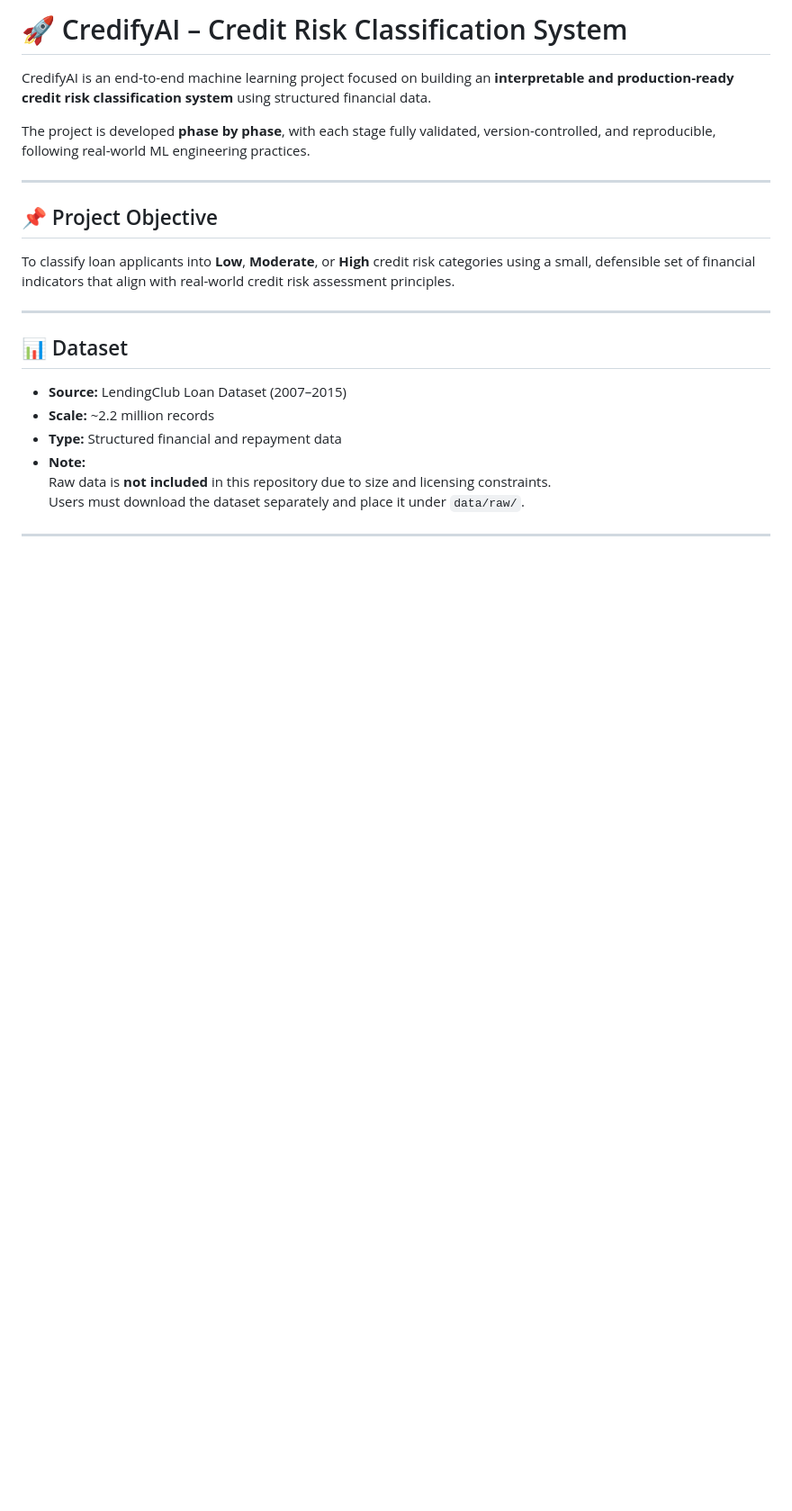
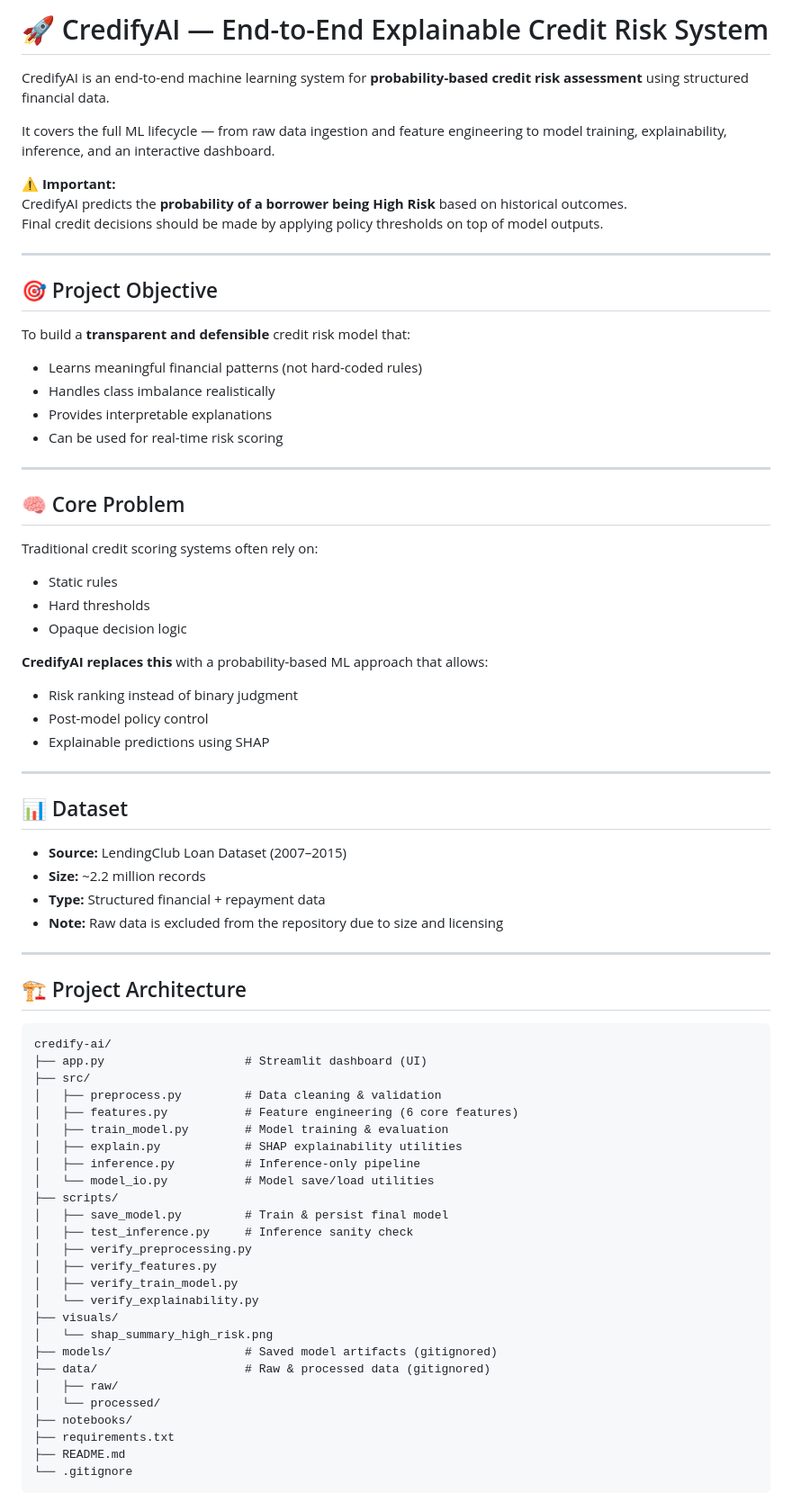
Before and after one commit to 01mayankk/credify-ai, a Markdown page: README.md, the part around one of its changes. Shown at 90% size. Drawn GitHub-style; blank space fills up the shorter version.

Commit message:
Updated README.md for end to end applications

````diff
--- a/README.md
+++ b/README.md
@@ -1,22 +1,79 @@
-# 🚀 CredifyAI – Credit Risk Classification System
+# 🚀 CredifyAI — End-to-End Explainable Credit Risk System
 
-CredifyAI is an end-to-end machine learning project focused on building an **interpretable and production-ready credit risk classification system** using structured financial data.
+CredifyAI is an end-to-end machine learning system for **probability-based credit risk assessment** using structured financial data.
 
-The project is developed **phase by phase**, with each stage fully validated, version-controlled, and reproducible, following real-world ML engineering practices.
+It covers the full ML lifecycle — from raw data ingestion and feature engineering to model training, explainability, inference, and an interactive dashboard.
+
+⚠️ **Important:**
+CredifyAI predicts the **probability of a borrower being High Risk** based on historical outcomes.
+Final credit decisions should be made by applying policy thresholds on top of model outputs.
 
 ---
 
-## 📌 Project Objective
+## 🎯 Project Objective
 
-To classify loan applicants into **Low**, **Moderate**, or **High** credit risk categories using a small, defensible set of financial indicators that align with real-world credit risk assessment principles.
+To build a **transparent and defensible** credit risk model that:
+
+- Learns meaningful financial patterns (not hard-coded rules)
+- Handles class imbalance realistically
+- Provides interpretable explanations
+- Can be used for real-time risk scoring
+
+---
+
+## 🧠 Core Problem
+
+Traditional credit scoring systems often rely on:
+
+- Static rules
+- Hard thresholds
+- Opaque decision logic
+
+**CredifyAI replaces this** with a probability-based ML approach that allows:
+
+- Risk ranking instead of binary judgment
+- Post-model policy control
+- Explainable predictions using SHAP
 
 ---
 
 ## 📊 Dataset
 
 - **Source:** LendingClub Loan Dataset (2007–2015)
-- **Scale:** ~2.2 million records
-- **Type:** Structured financial and repayment data
-- **Note:**
-  Raw data is **not included** in this repository due to size and licensing constraints.
-  Users must download the dataset separately and place it under `data/raw/`.
+- **Size:** ~2.2 million records
+- **Type:** Structured financial + repayment data
+- **Note:** Raw data is excluded from the repository due to size and licensing
+
+---
+
+## 🏗️ Project Architecture
+
+```
+credify-ai/
+├── app.py                    # Streamlit dashboard (UI)
+├── src/
+│   ├── preprocess.py         # Data cleaning & validation
+│   ├── features.py           # Feature engineering (6 core features)
+│   ├── train_model.py        # Model training & evaluation
+│   ├── explain.py            # SHAP explainability utilities
+│   ├── inference.py          # Inference-only pipeline
+│   └── model_io.py           # Model save/load utilities
+├── scripts/
+│   ├── save_model.py         # Train & persist final model
+│   ├── test_inference.py     # Inference sanity check
+│   ├── verify_preprocessing.py
+│   ├── verify_features.py
+│   ├── verify_train_model.py
+│   └── verify_explainability.py
+├── visuals/
+│   └── shap_summary_high_risk.png
+├── models/                   # Saved model artifacts (gitignored)
+├── data/                     # Raw & processed data (gitignored)
+│   ├── raw/
+│   └── processed/
+├── notebooks/
+├── requirements.txt
+├── README.md
+└── .gitignore
+```
+
````
Also changed, not shown: other parts of README.md (+145 -120 lines).
